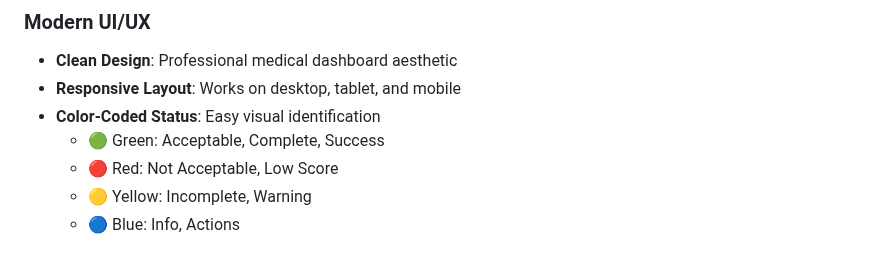
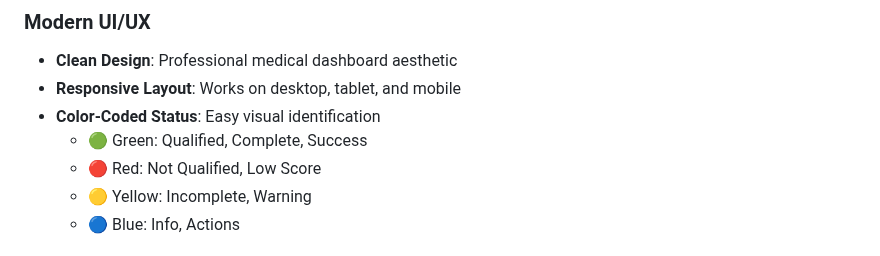
Before and after one commit to adiel098/real-aicallcenter, a Markdown page: DASHBOARD_README.md, the part around the change. GitHub-like rendering.

```diff
--- a/DASHBOARD_README.md
+++ b/DASHBOARD_README.md
@@ -117,8 +117,8 @@ The dashboard communicates with these endpoints:
 - **Clean Design**: Professional medical dashboard aesthetic
 - **Responsive Layout**: Works on desktop, tablet, and mobile
 - **Color-Coded Status**: Easy visual identification
-  - 🟢 Green: Acceptable, Complete, Success
-  - 🔴 Red: Not Acceptable, Low Score
+  - 🟢 Green: Qualified, Complete, Success
+  - 🔴 Red: Not Qualified, Low Score
   - 🟡 Yellow: Incomplete, Warning
   - 🔵 Blue: Info, Actions
 
```
Also changed, not shown: QUICKSTART.md (+2 -2 lines).
